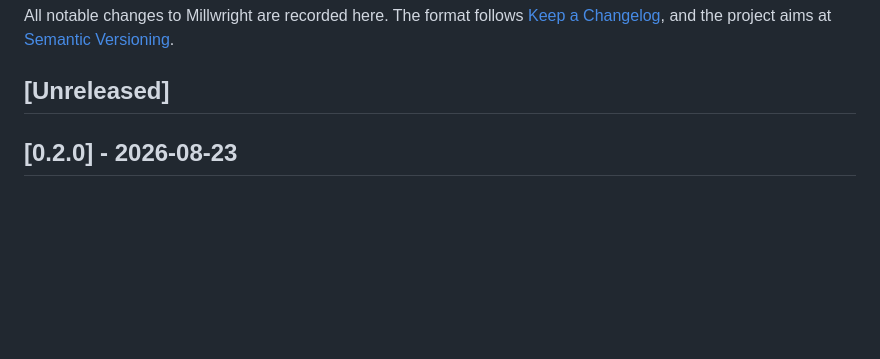
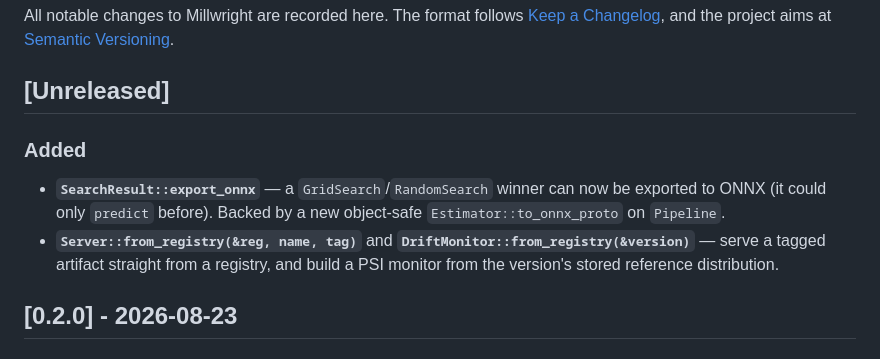
Before and after one commit to mi7plus/millwright, a Markdown page: CHANGELOG.md, the part around the change. GitHub-like rendering; blank space fills up the shorter version.

Commit message:
docs: changelog for the post-0.2.0 registry/export additions

```diff
--- a/CHANGELOG.md
+++ b/CHANGELOG.md
@@ -5,6 +5,15 @@ All notable changes to Millwright are recorded here. The format follows
 [Semantic Versioning](https://semver.org/).
 
 ## [Unreleased]
+
+### Added
+- **`SearchResult::export_onnx`** — a `GridSearch`/`RandomSearch` winner can now
+  be exported to ONNX (it could only `predict` before). Backed by a new
+  object-safe `Estimator::to_onnx_proto` on `Pipeline`.
+- **`Server::from_registry(&reg, name, tag)`** and
+  **`DriftMonitor::from_registry(&version)`** — serve a tagged artifact straight
+  from a registry, and build a PSI monitor from the version's stored reference
+  distribution.
 
 ## [0.2.0] - 2026-08-23
 
```
